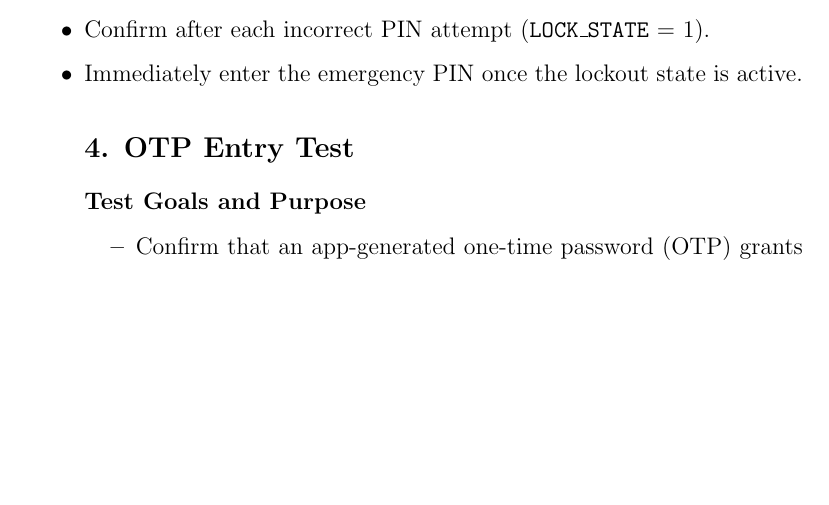
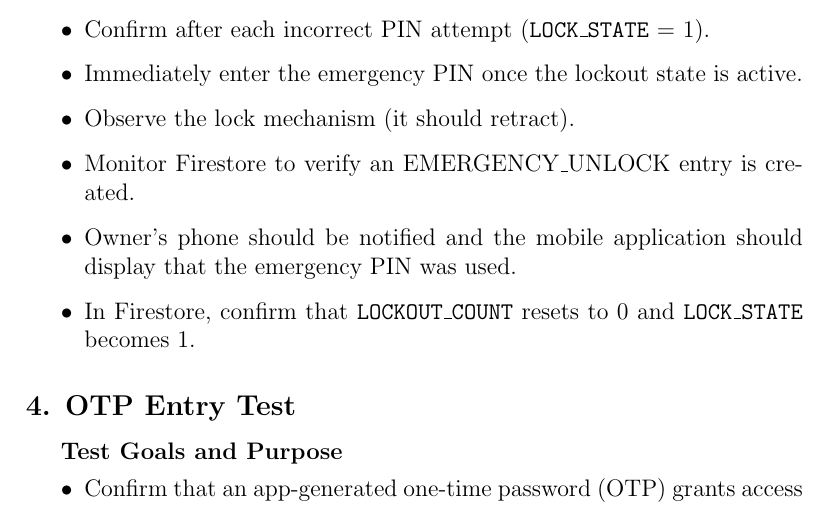
Before and after one commit to neenanhi/CSE123_Project, a LaTeX document (docs/DesignDoc/DesignDoc.tex, which reads docs/DesignDoc/Future_Testing.tex): part of page 46 of 50, cut so that both start at the same text, the shorter picture padded with empty space. Compiled offline with pdfLaTeX.

Commit message:
future test plan

```diff
--- a/docs/DesignDoc/Future_Testing.tex
+++ b/docs/DesignDoc/Future_Testing.tex
@@ -89,6 +89,14 @@ Either wait for the lockout timer to expire or enter an admin PIN to clear the l
         \item Trigger a lockout by intentionally inputting three incorrect PIN entries.
         \item Confirm after each incorrect PIN attempt (\texttt{LOCK\_STATE} = 1).
         \item Immediately enter the emergency PIN once the lockout state is active.
+        \item Observe the lock mechanism (it should retract).
+        \item Monitor Firestore to verify an EMERGENCY\_UNLOCK entry is created.
+        \item Owner's phone should be notified and the mobile application should display that the emergency PIN was used.
+        \item In Firestore, confirm that \texttt{LOCKOUT\_COUNT} resets to 0 and \texttt{LOCK\_STATE} becomes 1.
+    \end{itemize}
+
+
+
 
 \subsection*{4. OTP Entry Test}
 \subparagraph{Test Goals and Purpose}
```
